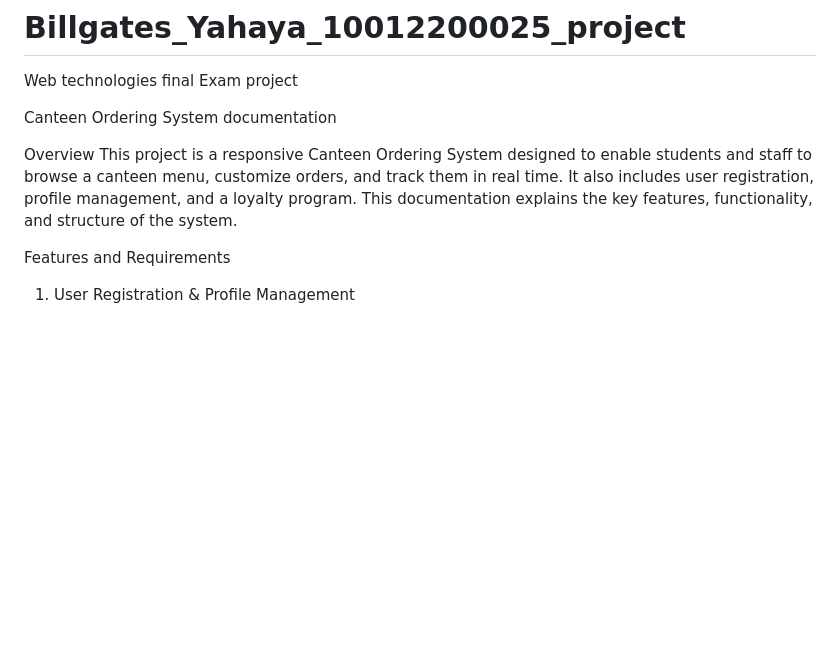
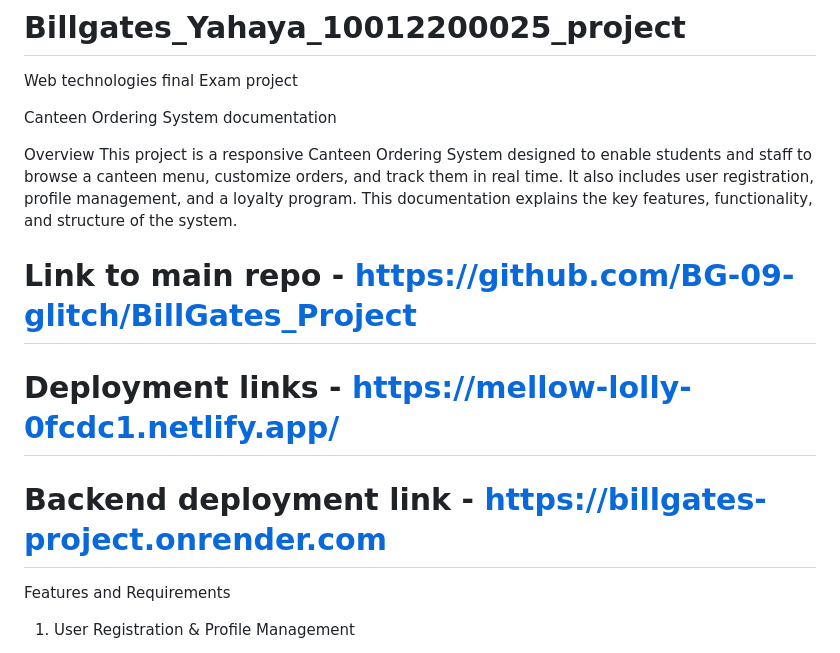
Before and after one commit to BG-09-glitch/BillGates_Project, a Markdown page: README.md, the part around the change. GitHub-like rendering; blank space fills up the shorter version.

Commit message:
Additon of links to readme l

```diff
--- a/README.md
+++ b/README.md
@@ -7,6 +7,11 @@ Overview
 This project is a responsive Canteen Ordering System designed to enable students and staff to browse a canteen menu, customize orders, and track them in real time. It also includes user registration, profile management, and a loyalty program. This documentation explains the key features, functionality, and structure of the system.
 
 
+# Link to main repo - https://github.com/BG-09-glitch/BillGates_Project
+
+# Deployment links - https://mellow-lolly-0fcdc1.netlify.app/
+
+# Backend deployment link - https://billgates-project.onrender.com
 
 Features and Requirements
 1. User Registration & Profile Management
```
